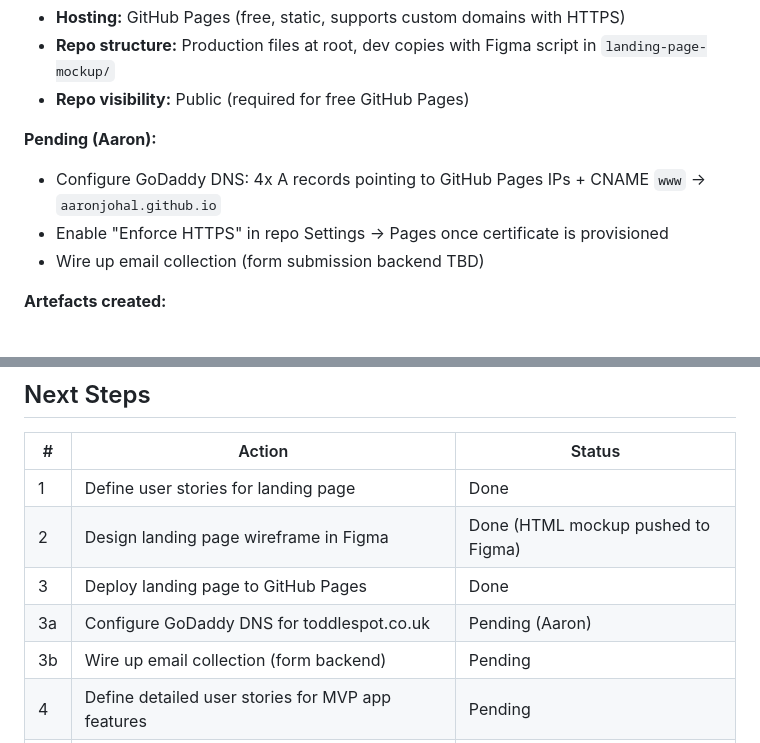
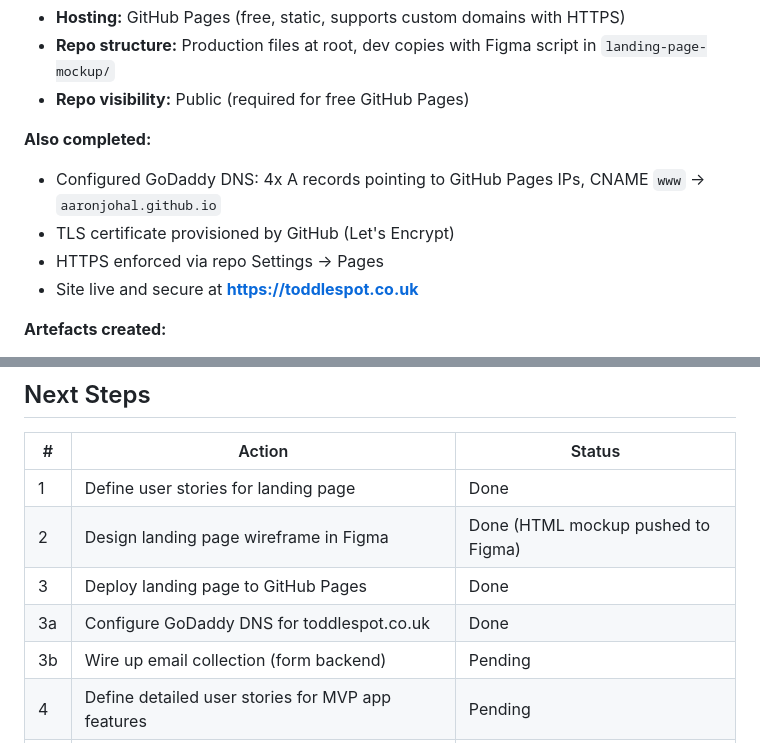
Before and after one commit to aaronjohal/toddleSpot, a Markdown page: docs/event-log.md, 2 parts joined by grey strips. Rendered like a GitHub page.

Commit message:
Update event log: DNS configured, HTTPS live
Co-Authored-By: Claude Opus 4.6 <noreply@anthropic.com>

```diff
--- a/docs/event-log.md
+++ b/docs/event-log.md
@@ -173,10 +173,11 @@
 - **Repo structure:** Production files at root, dev copies with Figma script in `landing-page-mockup/`
 - **Repo visibility:** Public (required for free GitHub Pages)
 
-**Pending (Aaron):**
-- Configure GoDaddy DNS: 4x A records pointing to GitHub Pages IPs + CNAME `www` → `aaronjohal.github.io`
-- Enable "Enforce HTTPS" in repo Settings → Pages once certificate is provisioned
-- Wire up email collection (form submission backend TBD)
+**Also completed:**
+- Configured GoDaddy DNS: 4x A records pointing to GitHub Pages IPs, CNAME `www` → `aaronjohal.github.io`
+- TLS certificate provisioned by GitHub (Let's Encrypt)
+- HTTPS enforced via repo Settings → Pages
+- Site live and secure at **https://toddlespot.co.uk**
 
 **Artefacts created:**
 - `/index.html` — Production landing page (no Figma script)
@@ -195,7 +196,7 @@
 | 1 | Define user stories for landing page | Done |
 | 2 | Design landing page wireframe in Figma | Done (HTML mockup pushed to Figma) |
 | 3 | Deploy landing page to GitHub Pages | Done |
-| 3a | Configure GoDaddy DNS for toddlespot.co.uk | Pending (Aaron) |
+| 3a | Configure GoDaddy DNS for toddlespot.co.uk | Done |
 | 3b | Wire up email collection (form backend) | Pending |
 | 4 | Define detailed user stories for MVP app features | Pending |
 | 5 | Decide app technical architecture / tech stack | Pending |
```
